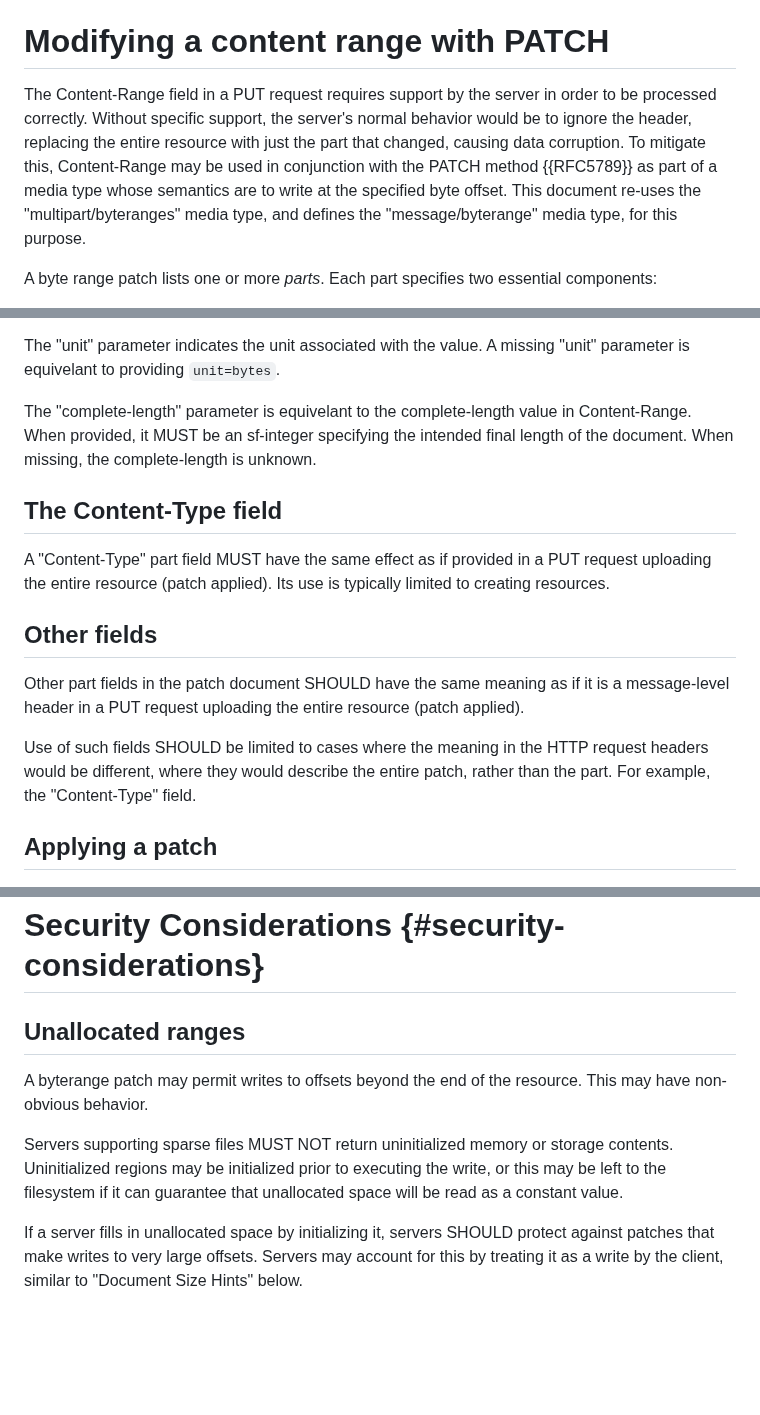
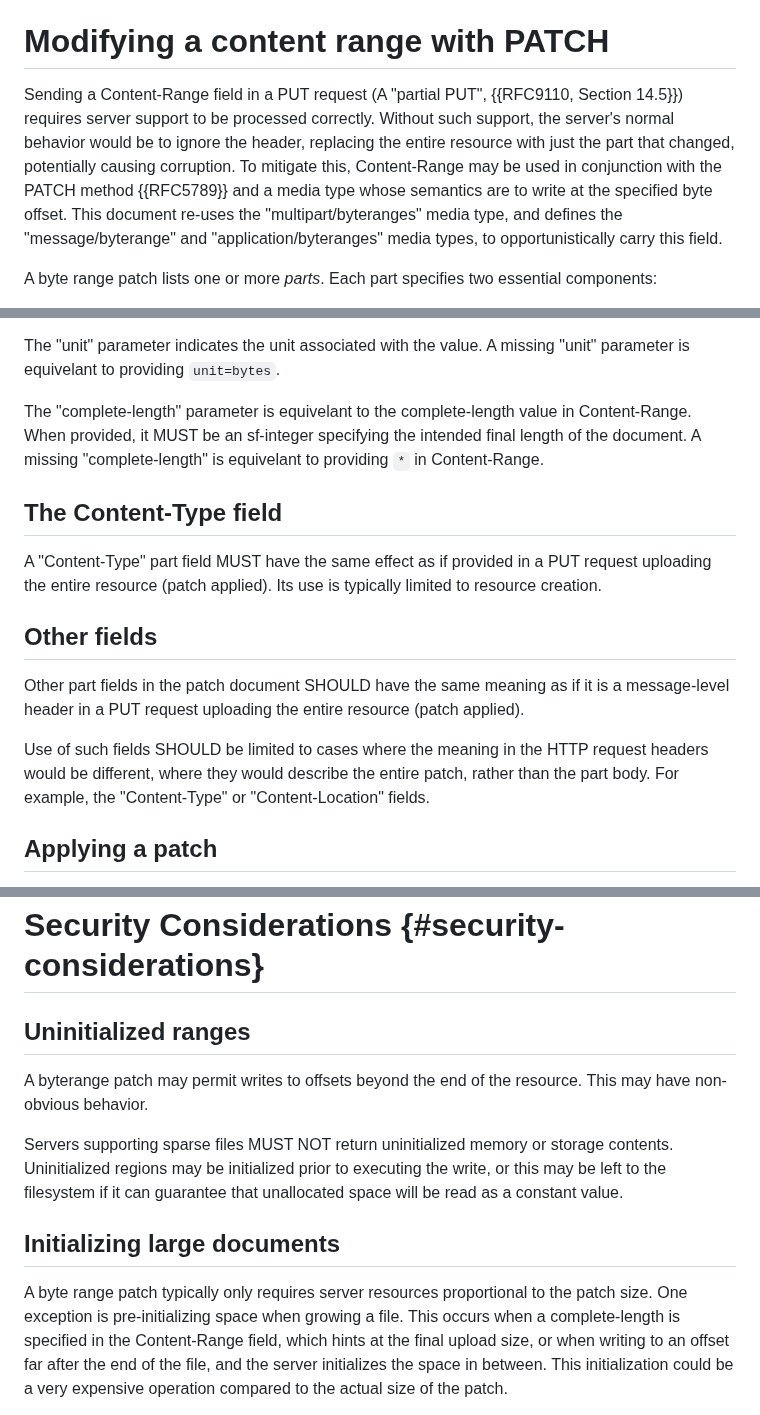
Before and after one commit to ietf-wg-httpapi/patch-byterange, a Markdown page: draft-ietf-httpapi-patch-byterange.md, 3 parts joined by grey strips. GitHub-like rendering; blank space fills up the shorter version.

```diff
--- a/draft-ietf-httpapi-patch-byterange.md
+++ b/draft-ietf-httpapi-patch-byterange.md
@@ -65,7 +65,7 @@ The term "byte" is used in the {{!RFC9110}} sense to mean "octet." Ranges are ze
 
 # Modifying a content range with PATCH
 
-The Content-Range field in a PUT request requires support by the server in order to be processed correctly. Without specific support, the server's normal behavior would be to ignore the header, replacing the entire resource with just the part that changed, causing data corruption. To mitigate this, Content-Range may be used in conjunction with the PATCH method {{RFC5789}} as part of a media type whose semantics are to write at the specified byte offset. This document re-uses the "multipart/byteranges" media type, and defines the "message/byterange" media type, for this purpose.
+Sending a Content-Range field in a PUT request (A "partial PUT", {{RFC9110, Section 14.5}}) requires server support to be processed correctly. Without such support, the server's normal behavior would be to ignore the header, replacing the entire resource with just the part that changed, potentially causing corruption. To mitigate this, Content-Range may be used in conjunction with the PATCH method {{RFC5789}} and a media type whose semantics are to write at the specified byte offset. This document re-uses the "multipart/byteranges" media type, and defines the "message/byterange" and "application/byteranges" media types, to opportunistically carry this field.
 
 A byte range patch lists one or more _parts_. Each part specifies two essential components:
 
@@ -128,20 +128,20 @@ It accepts two parameters:
 
 The "unit" parameter indicates the unit associated with the value. A missing "unit" parameter is equivelant to providing `unit=bytes`.
 
-The "complete-length" parameter is equivelant to the complete-length value in Content-Range. When provided, it MUST be an sf-integer specifying the intended final length of the document. When missing, the complete-length is unknown.
+The "complete-length" parameter is equivelant to the complete-length value in Content-Range. When provided, it MUST be an sf-integer specifying the intended final length of the document. A missing "complete-length" is equivelant to providing `*` in Content-Range.
 
 
 ## The Content-Type field
 
 A "Content-Type" part field MUST have the same effect as if provided in a PUT request uploading the entire resource (patch applied).
-Its use is typically limited to creating resources.
+Its use is typically limited to resource creation.
 
 
 ## Other fields
 
 Other part fields in the patch document SHOULD have the same meaning as if it is a message-level header in a PUT request uploading the entire resource (patch applied).
 
-Use of such fields SHOULD be limited to cases where the meaning in the HTTP request headers would be different, where they would describe the entire patch, rather than the part. For example, the "Content-Type" field.
+Use of such fields SHOULD be limited to cases where the meaning in the HTTP request headers would be different, where they would describe the entire patch, rather than the part body. For example, the "Content-Type" or "Content-Location" fields.
 
 
 ## Applying a patch
@@ -539,12 +541,13 @@ Reference:
 
 # Security Considerations {#security-considerations}
 
-## Unallocated ranges
+## Uninitialized ranges
 
 A byterange patch may permit writes to offsets beyond the end of the resource. This may have non-obvious behavior.
 
 Servers supporting sparse files MUST NOT return uninitialized memory or storage contents. Uninitialized regions may be initialized prior to executing the write, or this may be left to the filesystem if it can guarantee that unallocated space will be read as a constant value.
 
-If a server fills in unallocated space by initializing it, servers SHOULD protect against patches that make writes to very large offsets. Servers may account for this by treating it as a write by the client, similar to "Document Size Hints" below.
+## Initializing large documents
 
+A byte range patch typically only requires server resources proportional to the patch size. One exception is pre-initializing space when growing a file. This occurs when a complete-length is specified in the Content-Range field, which hints at the final upload size, or when writing to an offset far after the end of the file, and the server initializes the space in between. This initialization could be a very expensive operation compared to the actual size of the patch.
 
```
Also changed, not shown: other parts of draft-ietf-httpapi-patch-byterange.md (+25 -29 lines).
